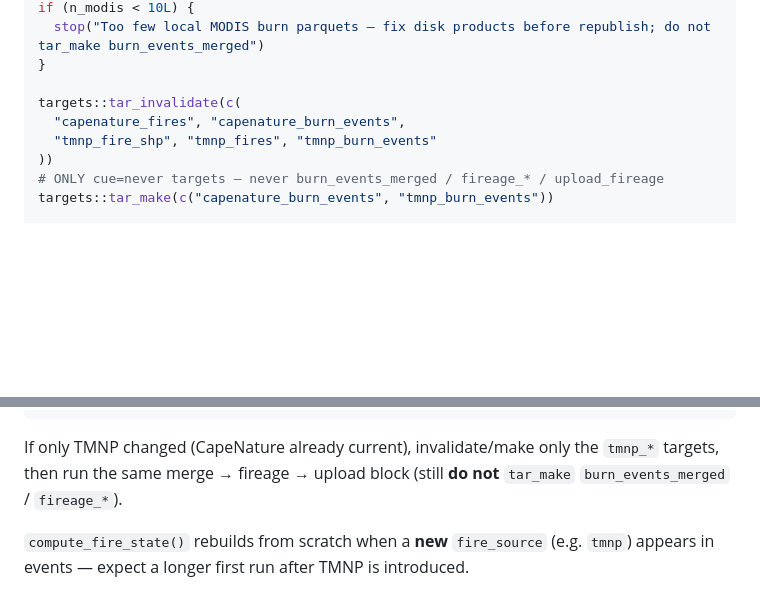
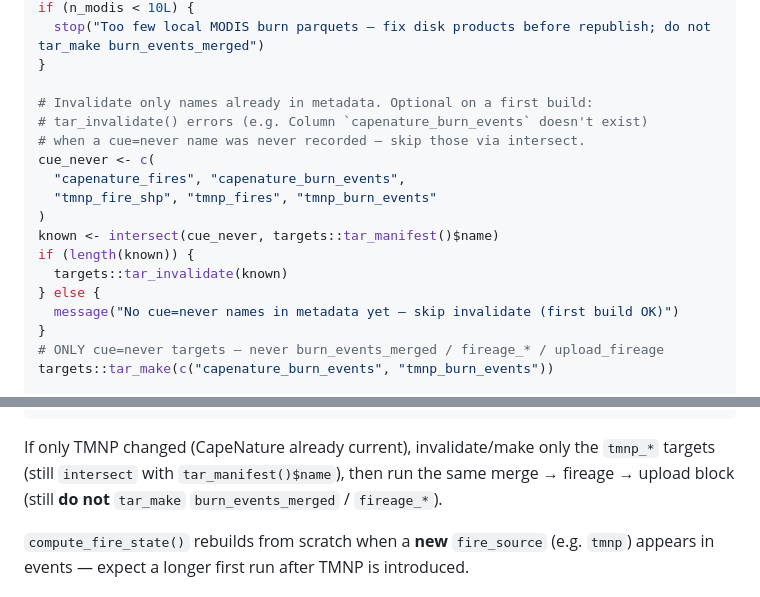
Before and after one commit to eco-emma/emma_envdata, a Markdown page: docs/FIRE_HISTORY_PUBLISH.md, 2 parts joined by grey strips. GitHub-like rendering; blank space fills up the shorter version.

Commit message:
docs: skip tar_invalidate for cue=never names missing from metadata (#39)
Intersect with tar_manifest()$name before invalidate so a first CCR
build (or stale meta) does not error on Column \`capenature_burn_events\`
doesn't exist. Invalidate remains optional; safe bypass unchanged.

Co-authored-by: Cursor Agent <cursoragent@cursor.com>

````diff
--- a/docs/FIRE_HISTORY_PUBLISH.md
+++ b/docs/FIRE_HISTORY_PUBLISH.md
@@ -70,10 +70,19 @@ if (n_modis < 10L) {
   stop("Too few local MODIS burn parquets — fix disk products before republish; do not tar_make burn_events_merged")
 }
 
-targets::tar_invalidate(c(
+# Invalidate only names already in metadata. Optional on a first build:
+# tar_invalidate() errors (e.g. Column `capenature_burn_events` doesn't exist)
+# when a cue=never name was never recorded — skip those via intersect.
+cue_never <- c(
   "capenature_fires", "capenature_burn_events",
   "tmnp_fire_shp", "tmnp_fires", "tmnp_burn_events"
-))
+)
+known <- intersect(cue_never, targets::tar_manifest()$name)
+if (length(known)) {
+  targets::tar_invalidate(known)
+} else {
+  message("No cue=never names in metadata yet — skip invalidate (first build OK)")
+}
 # ONLY cue=never targets — never burn_events_merged / fireage_* / upload_fireage
 targets::tar_make(c("capenature_burn_events", "tmnp_burn_events"))
 
@@ -127,7 +136,7 @@ upload_to_github_release(
 '
 ```
 
-If only TMNP changed (CapeNature already current), invalidate/make only the `tmnp_*` targets, then run the same merge → fireage → upload block (still **do not** `tar_make` `burn_events_merged` / `fireage_*`).
+If only TMNP changed (CapeNature already current), invalidate/make only the `tmnp_*` targets (still `intersect` with `tar_manifest()$name`), then run the same merge → fireage → upload block (still **do not** `tar_make` `burn_events_merged` / `fireage_*`).
 
 `compute_fire_state()` rebuilds from scratch when a **new** `fire_source` (e.g. `tmnp`) appears in events — expect a longer first run after TMNP is introduced.
 
````
